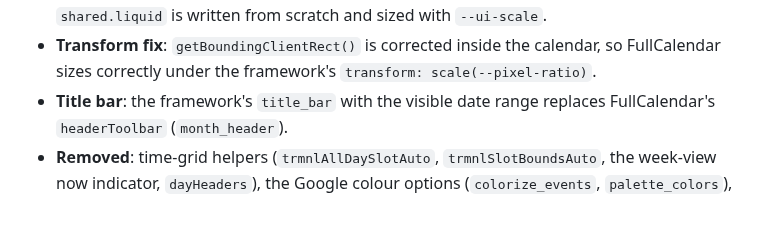
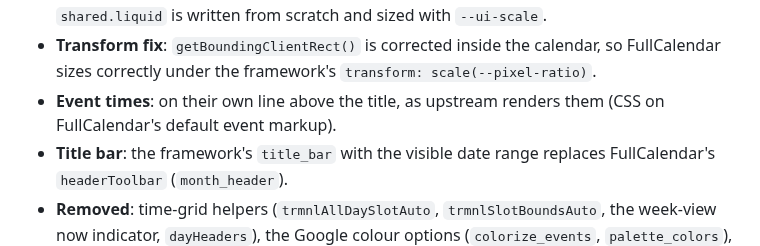
Before and after one commit to BartSchuurmans/trmnl-homeassistant-calendar, a Markdown page: UPSTREAM.md, the part around the change. Drawn GitHub-style; blank space fills up the shorter version.

```diff
--- a/UPSTREAM.md
+++ b/UPSTREAM.md
@@ -38,6 +38,8 @@ Forked from [usetrmnl/plugins](https://github.com/usetrmnl/plugins), `lib/calend
   grid CSS in `shared.liquid` is written from scratch and sized with `--ui-scale`.
 - **Transform fix**: `getBoundingClientRect()` is corrected inside the calendar, so
   FullCalendar sizes correctly under the framework's `transform: scale(--pixel-ratio)`.
+- **Event times**: on their own line above the title, as upstream renders them (CSS on
+  FullCalendar's default event markup).
 - **Title bar**: the framework's `title_bar` with the visible date range replaces
   FullCalendar's `headerToolbar` (`month_header`).
 - **Removed**: time-grid helpers (`trmnlAllDaySlotAuto`, `trmnlSlotBoundsAuto`, the
```
Also changed, not shown: README.md (+1 -1 lines), docs/preview-1bit-adapt.png, docs/preview-1bit-dither.png, docs/preview.png, 1 other file.
